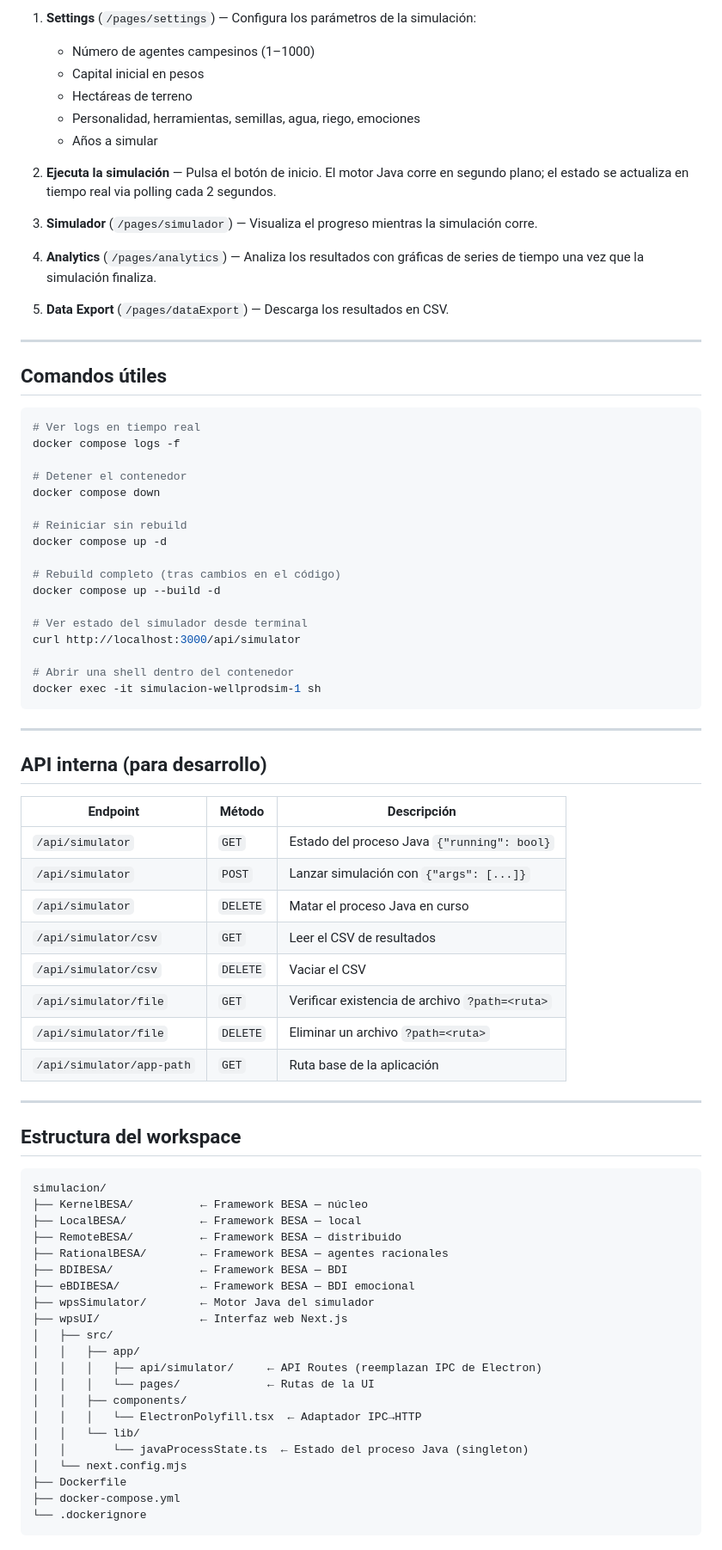
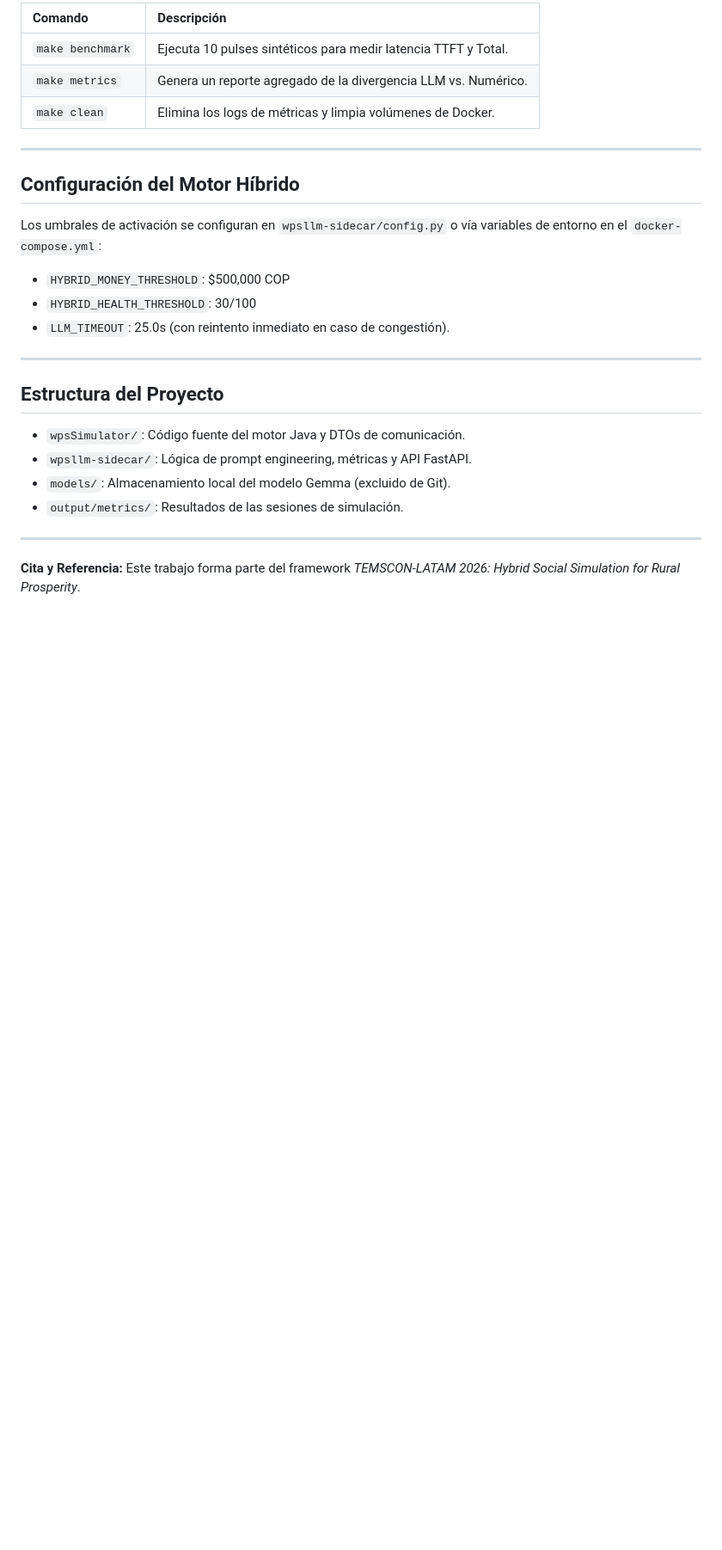
Before and after one commit to ISCOUTB/EthosTerra, a Markdown page: README.md, the part around one of its changes. Shown at 86% size. GitHub-like rendering; blank space fills up the shorter version.

Commit message:
docs: update README to reflect hybrid BDI-LLM architecture and new Docker-based workflow

````diff
--- a/README.md
+++ b/README.md
@@ -104,82 +67,30 @@ http://localhost:3000
 
-1. **Settings** (`/pages/settings`) — Configura los parámetros de la simulación:
-   - Número de agentes campesinos (1–1000)
-   - Capital inicial en pesos
-   - Hectáreas de terreno
-   - Personalidad, herramientas, semillas, agua, riego, emociones
-   - Años a simular
-
-2. **Ejecuta la simulación** — Pulsa el botón de inicio. El motor Java corre en segundo plano; el estado se actualiza en tiempo real via polling cada 2 segundos.
-
-3. **Simulador** (`/pages/simulador`) — Visualiza el progreso mientras la simulación corre.
-
-4. **Analytics** (`/pages/analytics`) — Analiza los resultados con gráficas de series de tiempo una vez que la simulación finaliza.
-
-5. **Data Export** (`/pages/dataExport`) — Descarga los resultados en CSV.
+| Comando | Descripción |
+| :--- | :--- |
+| `make benchmark` | Ejecuta 10 pulses sintéticos para medir latencia TTFT y Total. |
+| `make metrics` | Genera un reporte agregado de la divergencia LLM vs. Numérico. |
+| `make clean` | Elimina los logs de métricas y limpia volúmenes de Docker. |
 
 ---
 
-## Comandos útiles
+## Configuración del Motor Híbrido
 
-```bash
-# Ver logs en tiempo real
-docker compose logs -f
+Los umbrales de activación se configuran en `wpsllm-sidecar/config.py` o vía variables de entorno en el `docker-compose.yml`:
 
-# Detener el contenedor
-docker compose down
-
-# Reiniciar sin rebuild
-docker compose up -d
-
-# Rebuild completo (tras cambios en el código)
-docker compose up --build -d
-
-# Ver estado del simulador desde terminal
-curl http://localhost:3000/api/simulator
-
-# Abrir una shell dentro del contenedor
-docker exec -it simulacion-wellprodsim-1 sh
-```
+- `HYBRID_MONEY_THRESHOLD`: $500,000 COP
+- `HYBRID_HEALTH_THRESHOLD`: 30/100
+- `LLM_TIMEOUT`: 25.0s (con reintento inmediato en caso de congestión).
 
 ---
 
-## API interna (para desarrollo)
+## Estructura del Proyecto
 
-| Endpoint                  | Método   | Descripción                                    |
-| ------------------------- | -------- | ---------------------------------------------- |
-| `/api/simulator`          | `GET`    | Estado del proceso Java `{"running": bool}`    |
-| `/api/simulator`          | `POST`   | Lanzar simulación con `{"args": [...]}`        |
-| `/api/simulator`          | `DELETE` | Matar el proceso Java en curso                 |
-| `/api/simulator/csv`      | `GET`    | Leer el CSV de resultados                      |
-| `/api/simulator/csv`      | `DELETE` | Vaciar el CSV                                  |
-| `/api/simulator/file`     | `GET`    | Verificar existencia de archivo `?path=<ruta>` |
-| `/api/simulator/file`     | `DELETE` | Eliminar un archivo `?path=<ruta>`             |
-| `/api/simulator/app-path` | `GET`    | Ruta base de la aplicación                     |
+- `wpsSimulator/`: Código fuente del motor Java y DTOs de comunicación.
+- `wpsllm-sidecar/`: Lógica de prompt engineering, métricas y API FastAPI.
+- `models/`: Almacenamiento local del modelo Gemma (excluido de Git).
+- `output/metrics/`: Resultados de las sesiones de simulación.
 
 ---
 
-## Estructura del workspace
-
-```
-simulacion/
-├── KernelBESA/          ← Framework BESA — núcleo
-├── LocalBESA/           ← Framework BESA — local
-├── RemoteBESA/          ← Framework BESA — distribuido
-├── RationalBESA/        ← Framework BESA — agentes racionales
-├── BDIBESA/             ← Framework BESA — BDI
-├── eBDIBESA/            ← Framework BESA — BDI emocional
-├── wpsSimulator/        ← Motor Java del simulador
-├── wpsUI/               ← Interfaz web Next.js
-│   ├── src/
-│   │   ├── app/
-│   │   │   ├── api/simulator/     ← API Routes (reemplazan IPC de Electron)
-│   │   │   └── pages/             ← Rutas de la UI
-│   │   ├── components/
-│   │   │   └── ElectronPolyfill.tsx  ← Adaptador IPC→HTTP
-│   │   └── lib/
-│   │       └── javaProcessState.ts  ← Estado del proceso Java (singleton)
-│   └── next.config.mjs
-├── Dockerfile
-├── docker-compose.yml
-└── .dockerignore
-```
+**Cita y Referencia:**
+Este trabajo forma parte del framework *TEMSCON-LATAM 2026: Hybrid Social Simulation for Rural Prosperity*.
````
Also changed, not shown: other parts of README.md (+36 -73 lines).
